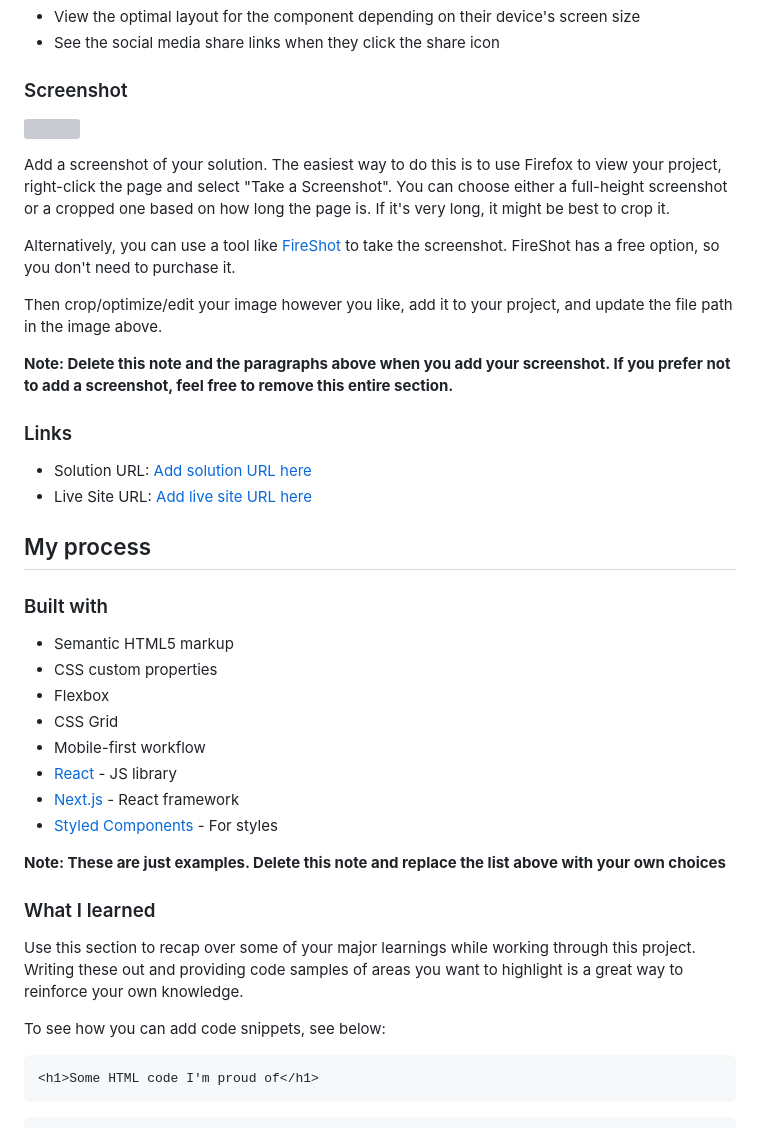
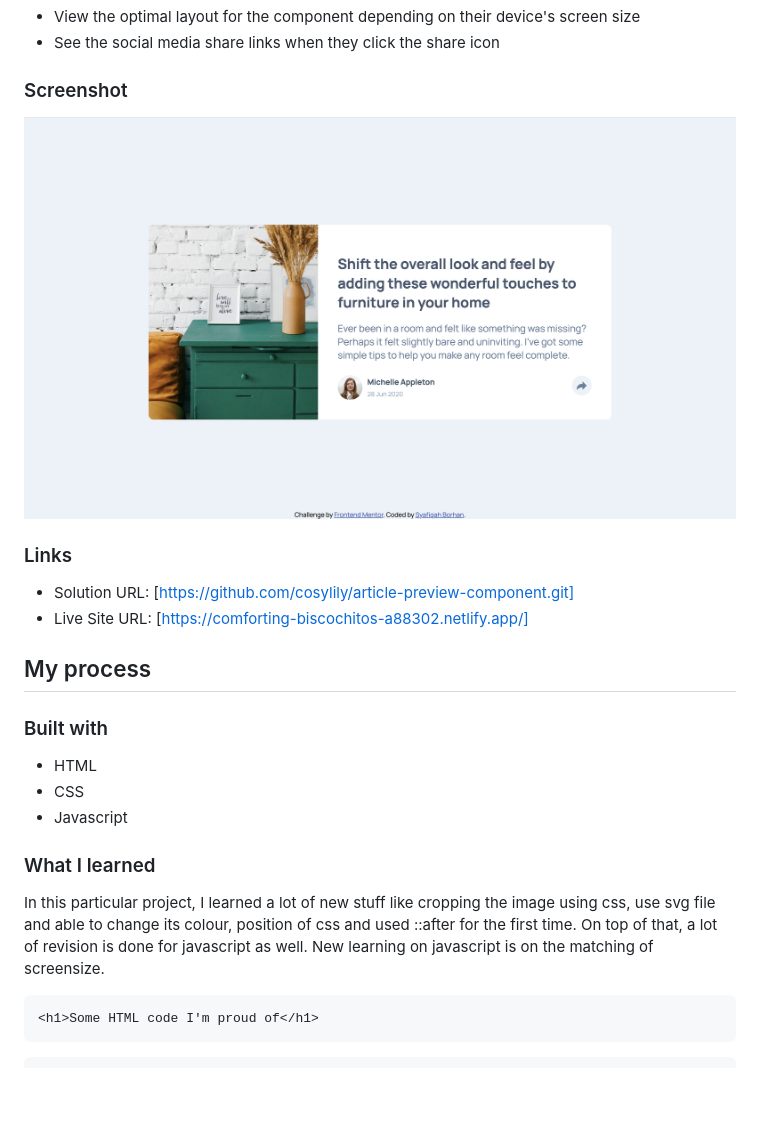
Before and after one commit to cosylily/article-preview-component, a Markdown page: README.md, the part around the change. GitHub-like rendering; pictures changed too: images/webpage.png (added); blank space fills up the shorter version; grey boxes are pictures that could not be loaded.

Commit message:
update readme.md halfway

````diff
--- a/README.md
+++ b/README.md
@@ -34,41 +34,24 @@ Users should be able to:
 
 ### Screenshot
 
-![](./screenshot.jpg)
-
-Add a screenshot of your solution. The easiest way to do this is to use Firefox to view your project, right-click the page and select "Take a Screenshot". You can choose either a full-height screenshot or a cropped one based on how long the page is. If it's very long, it might be best to crop it.
-
-Alternatively, you can use a tool like [FireShot](https://getfireshot.com/) to take the screenshot. FireShot has a free option, so you don't need to purchase it.
-
-Then crop/optimize/edit your image however you like, add it to your project, and update the file path in the image above.
-
-**Note: Delete this note and the paragraphs above when you add your screenshot. If you prefer not to add a screenshot, feel free to remove this entire section.**
+![](./images/webpage.png)
 
 ### Links
 
-- Solution URL: [Add solution URL here](https://your-solution-url.com)
-- Live Site URL: [Add live site URL here](https://your-live-site-url.com)
+- Solution URL: [https://github.com/cosylily/article-preview-component.git]
+- Live Site URL: [https://comforting-biscochitos-a88302.netlify.app/]
 
 ## My process
 
 ### Built with
 
-- Semantic HTML5 markup
-- CSS custom properties
-- Flexbox
-- CSS Grid
-- Mobile-first workflow
-- [React](https://reactjs.org/) - JS library
-- [Next.js](https://nextjs.org/) - React framework
-- [Styled Components](https://styled-components.com/) - For styles
-
-**Note: These are just examples. Delete this note and replace the list above with your own choices**
+- HTML
+- CSS
+- Javascript
 
 ### What I learned
 
-Use this section to recap over some of your major learnings while working through this project. Writing these out and providing code samples of areas you want to highlight is a great way to reinforce your own knowledge.
-
-To see how you can add code snippets, see below:
+In this particular project, I learned a lot of new stuff like cropping the image using css, use svg file and able to change its colour, position of css and used ::after for the first time. On top of that, a lot of revision is done for javascript as well. New learning on javascript is on the matching of screensize.
 
 ```html
 <h1>Some HTML code I'm proud of</h1>
````
